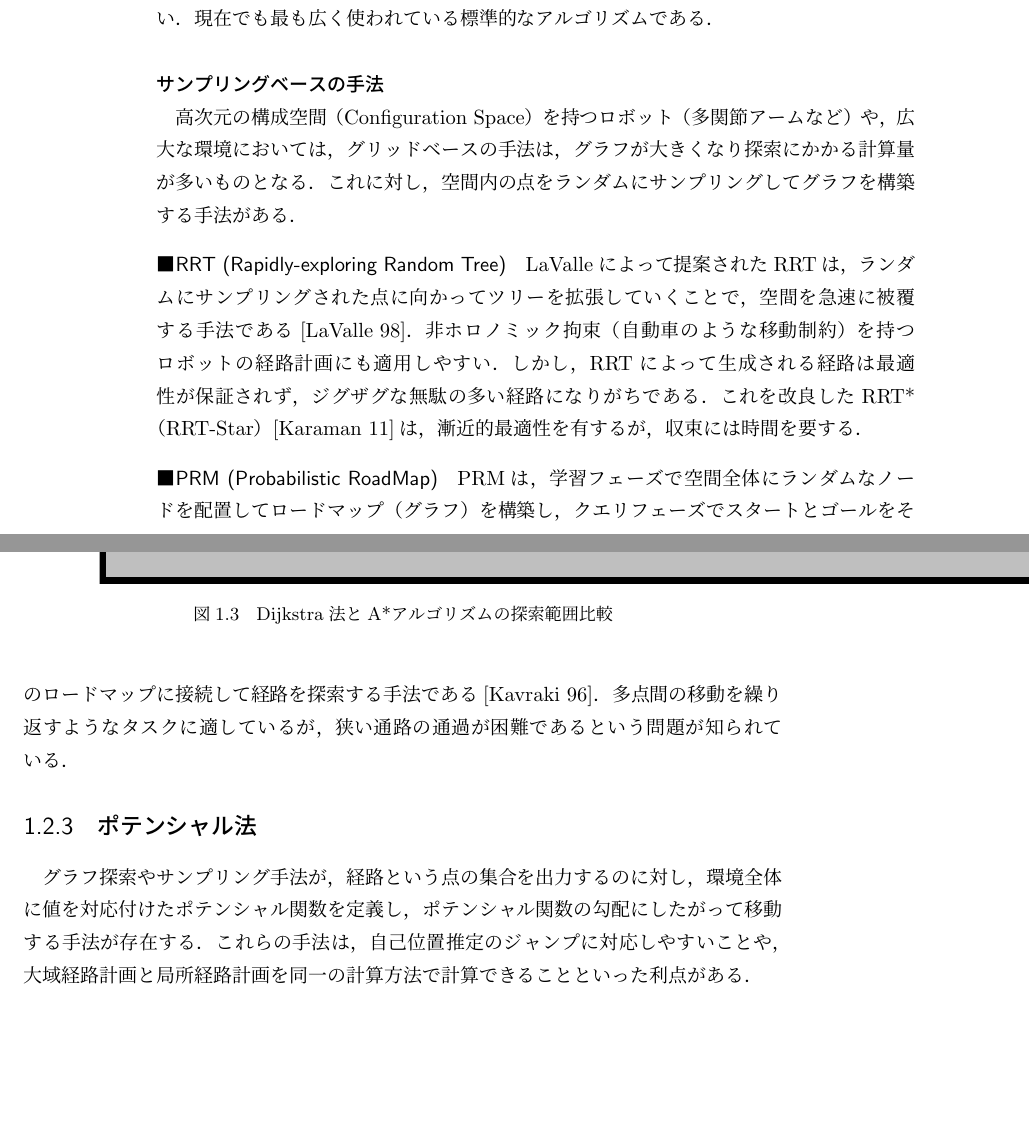
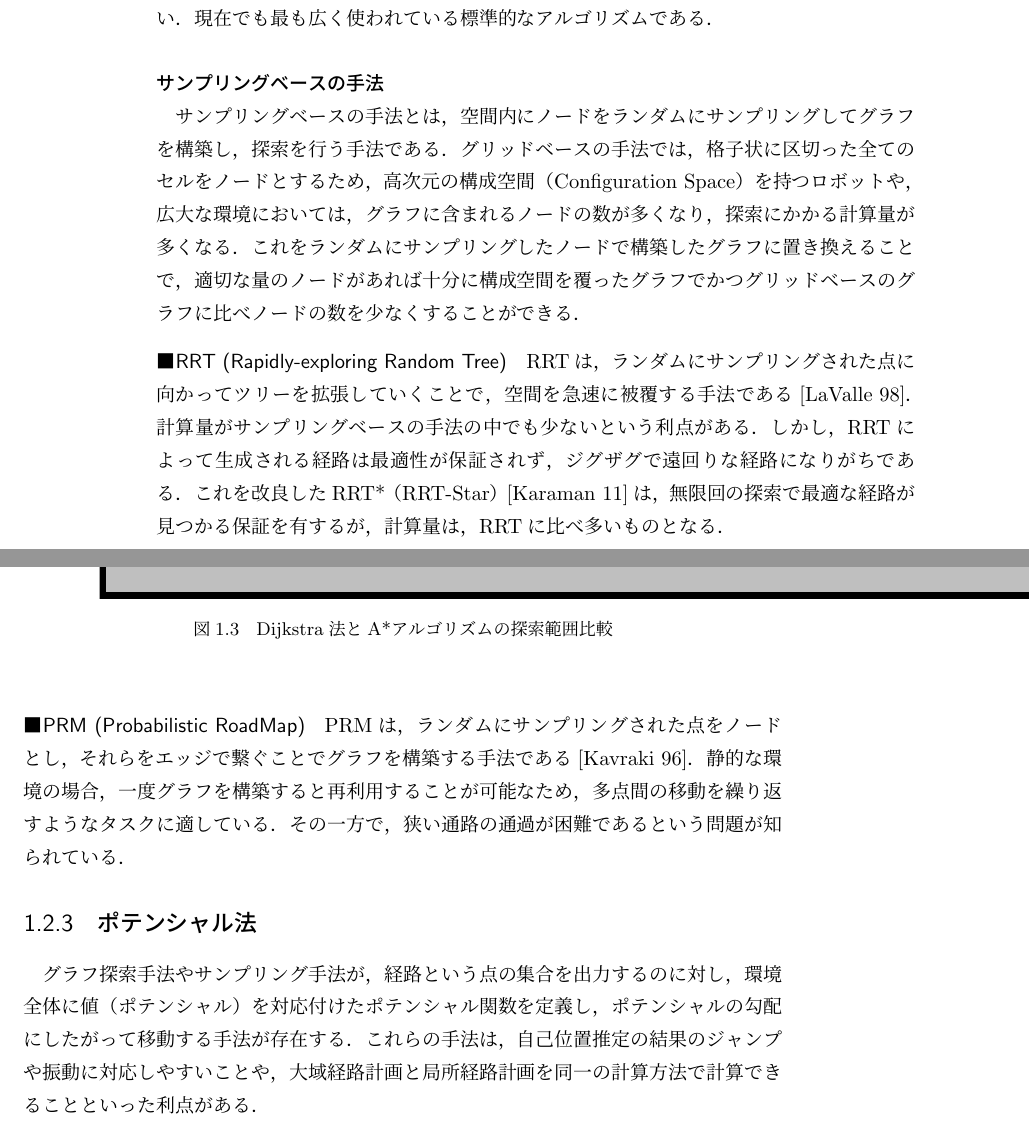
Before and after one commit to kei487/graduation_thesis, a LaTeX book (main.tex, which reads introduction_conv.tex): two parts of pages 14 and 15 of 34 before the commit and two parts of pages 14 and 15 of 35 after it, joined at a grey line, cut so that both start at the same text, the shorter picture padded with empty space. Compiled offline with pLaTeX and dvipdfmx.

Commit message:
1.1.2章の引用を追加

```diff
--- a/introduction_conv.tex
+++ b/introduction_conv.tex
@@ -84,32 +84,42 @@ Dijkstra法よりも少ない計算量で解に到達できることが多い．
 
 
 \subsubsection{サンプリングベースの手法}
-高次元の構成空間（Configuration Space）を持つロボット（多関節アームなど）や，
-広大な環境においては，グリッドベースの手法は，グラフが大きくなり
-探索にかかる計算量が多いものとなる．
-これに対し，空間内の点をランダムにサンプリングしてグラフを構築する手法がある．
+サンプリングベースの手法とは，
+空間内にノードをランダムにサンプリングしてグラフを構築し，探索を行う手法である．
+グリッドベースの手法では，格子状に区切った全てのセルをノードとするため，
+高次元の構成空間（Configuration Space）を持つロボットや，
+広大な環境においては，グラフに含まれるノードの数が多くなり，
+探索にかかる計算量が多くなる．
+これをランダムにサンプリングしたノードで構築したグラフに置き換えることで，
+適切な量のノードがあれば十分に構成空間を覆ったグラフでかつ
+グリッドベースのグラフに比べノードの数を少なくすることができる．
 
 \paragraph{RRT (Rapidly-exploring Random Tree)}
-LaValleによって提案されたRRTは，
-ランダムにサンプリングされた点に向かってツリーを拡張していくことで，空間を急速に被覆する手法である\cite{LaValle1998}．
-非ホロノミック拘束（自動車のような移動制約）を持つロボットの経路計画にも適用しやすい．
+%もっと書きたい
+RRTは，ランダムにサンプリングされた点
+に向かってツリーを拡張していくことで，
+空間を急速に被覆する手法である\cite{LaValle1998}．
+計算量がサンプリングベースの手法の中でも少ないという利点がある．
 しかし，RRTによって生成される経路は最適性が保証されず，
-ジグザグな無駄の多い経路になりがちである．
-これを改良したRRT*（RRT-Star）\cite{Karaman2011}は，漸近的最適性を有するが，収束には時間を要する．
+ジグザグで遠回りな経路になりがちである．
+これを改良したRRT*（RRT-Star）\cite{Karaman2011}は，
+無限回の探索で最適な経路が見つかる保証を有するが，
+計算量は，RRTに比べ多いものとなる．
 
 \paragraph{PRM (Probabilistic RoadMap)}
-PRMは，学習フェーズで空間全体にランダムなノードを配置してロードマップ（グラフ）を構築し，
-クエリフェーズでスタートとゴールをそのロードマップに接続して経路を探索する手法である\cite{Kavraki1996}．
-多点間の移動を繰り返すようなタスクに適しているが，
-狭い通路の通過が困難であるという問題が知られている．
+%こっちももっと書きたい
+PRMは，ランダムにサンプリングされた点をノードとし，
+それらをエッジで繋ぐことでグラフを構築する手法である\cite{Kavraki1996}．
+静的な環境の場合，一度グラフを構築すると再利用することが可能なため，
+多点間の移動を繰り返すようなタスクに適している．
+その一方で，狭い通路の通過が困難であるという問題が知られている．
 
 
 \subsection{ポテンシャル法}
-グラフ探索やサンプリング手法が，経路という点の集合を出力するのに対し，
-環境全体に値を対応付けたポテンシャル関数を定義し，
-ポテンシャル関数の勾配にしたがって移動する手法が存在する．
-これらの手法は，自己位置推定のジャンプに対応しやすいことや，
+グラフ探索手法やサンプリング手法が，経路という点の集合を出力するのに対し，
+環境全体に値（ポテンシャル）を対応付けたポテンシャル関数を定義し，
+ポテンシャルの勾配にしたがって移動する手法が存在する．
+これらの手法は，自己位置推定の結果のジャンプや振動に対応しやすいことや，
 大域経路計画と局所経路計画を同一の計算方法で計算できることといった利点がある．
 
 \subsubsection{人工ポテンシャル法 (Artificial Potential Fields)}
-Khatib\cite{khatib1986real}によって提案された人工ポテンシャル法は，
@@ -116,2 +130 @@ Khatib\cite{khatib1986real}によって提案された人工ポテンシャル
 ロボットを仮想的な荷電粒子とみなし，
-ゴールからの「引力」と障害物からの「斥力」を合成したポテンシャル場を構築する手法である．
```
Also changed, not shown: references.bib (+34 -6 lines), main.pdf, introduction_conv.tex (10 more changed lines).
